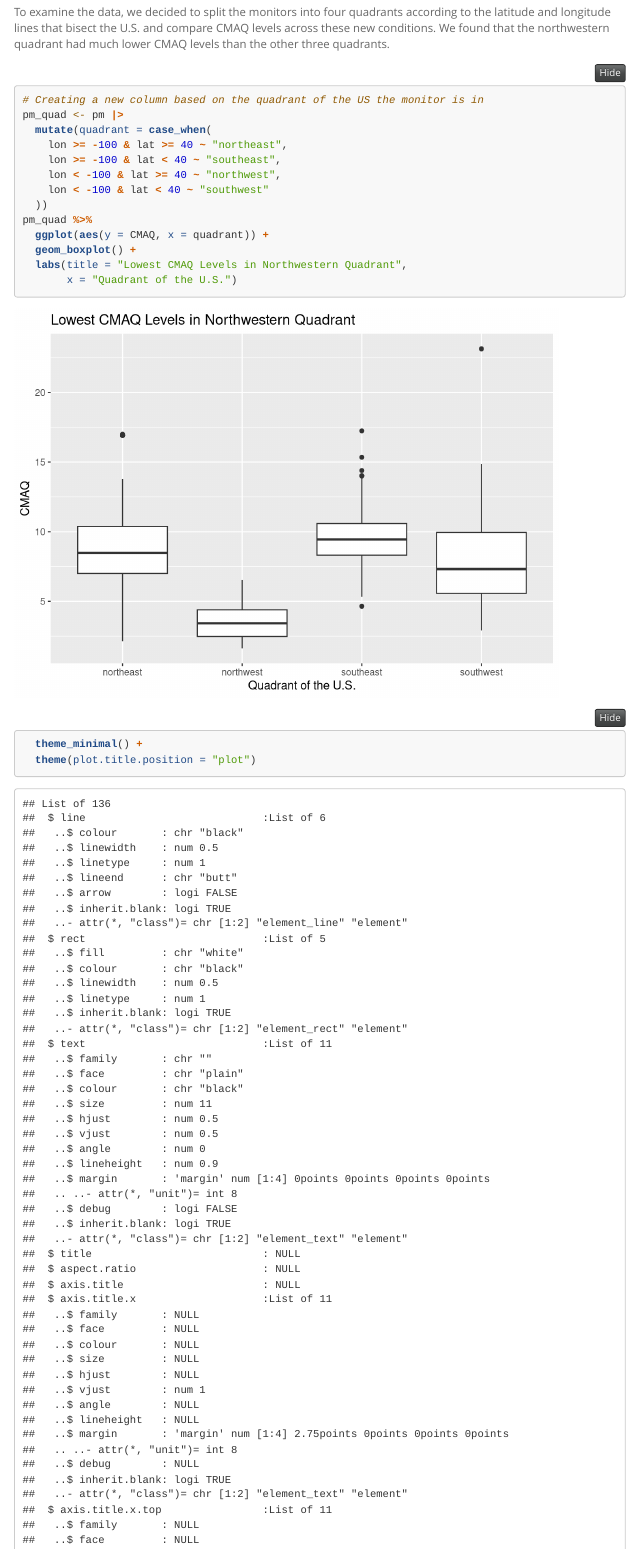
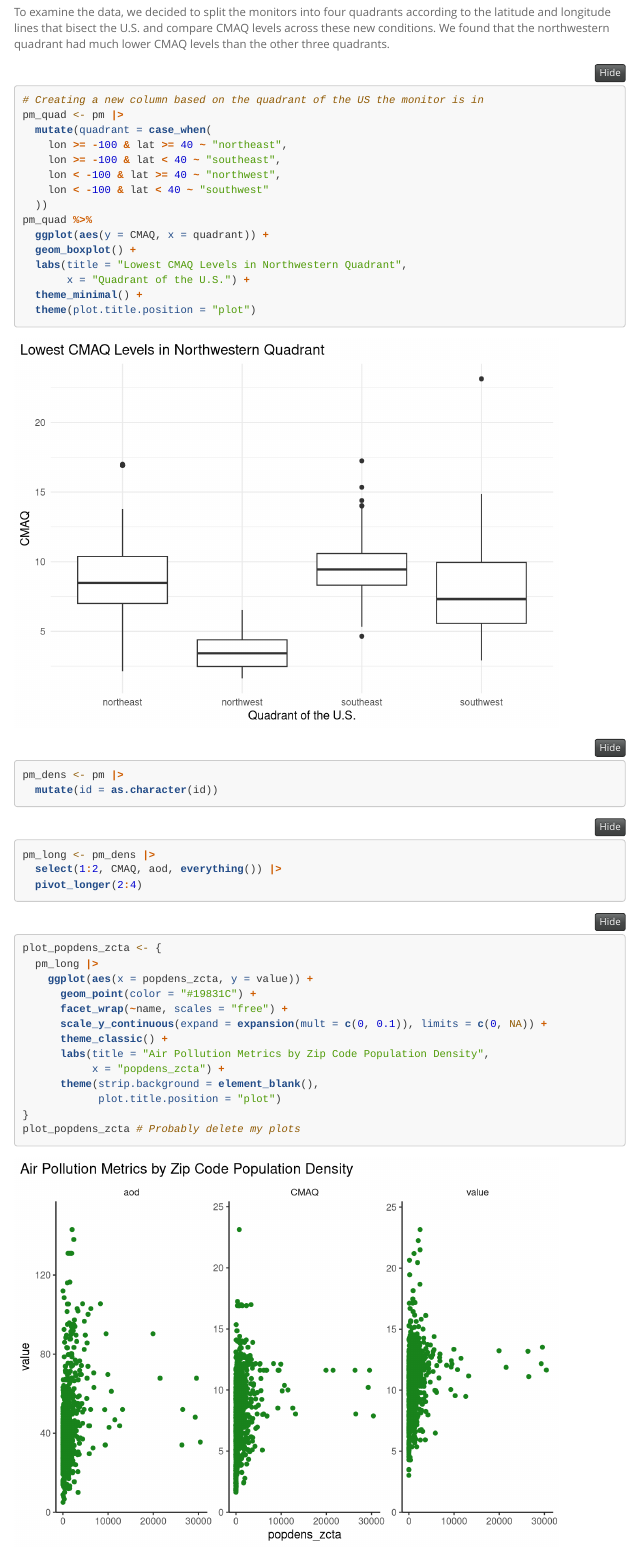
Before and after one commit to mtang24/air_pollution, an R Markdown document (cs02.Rmd): the page in a window 1100 px wide, from 5320 px down. Rendered offline with R 4.5, knitr and Pandoc, with nearby package versions; menus at the side of the page are left out; long lines of code are wrapped.

Commit message:
small correction

````diff
--- a/cs02.Rmd
+++ b/cs02.Rmd
@@ -252,7 +252,7 @@ pm_quad %>%
   ggplot(aes(y = CMAQ, x = quadrant)) +
   geom_boxplot() +
   labs(title = "Lowest CMAQ Levels in Northwestern Quadrant",
-       x = "Quadrant of the U.S.")
+       x = "Quadrant of the U.S.") +
   theme_minimal() +
   theme(plot.title.position = "plot")
 ```
````
